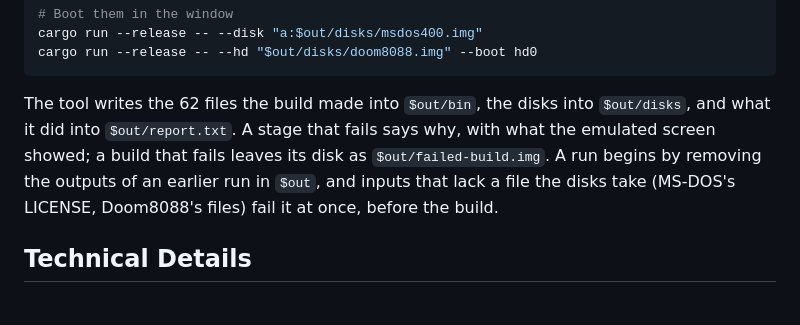
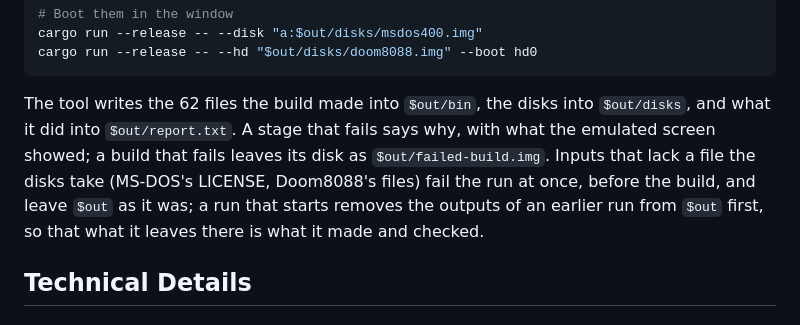
Before and after one commit to jj136975/Emulator8086, a Markdown page: README.md, the part around one of its changes. Drawn GitHub-style.

````diff
--- a/README.md
+++ b/README.md
@@ -229,7 +229,7 @@ cargo run --release -- --disk "a:$out/disks/msdos400.img"
 cargo run --release -- --hd "$out/disks/doom8088.img" --boot hd0
 ```
 
-The tool writes the 62 files the build made into `$out/bin`, the disks into `$out/disks`, and what it did into `$out/report.txt`. A stage that fails says why, with what the emulated screen showed; a build that fails leaves its disk as `$out/failed-build.img`. A run begins by removing the outputs of an earlier run in `$out`, and inputs that lack a file the disks take (MS-DOS's LICENSE, Doom8088's files) fail it at once, before the build.
+The tool writes the 62 files the build made into `$out/bin`, the disks into `$out/disks`, and what it did into `$out/report.txt`. A stage that fails says why, with what the emulated screen showed; a build that fails leaves its disk as `$out/failed-build.img`. Inputs that lack a file the disks take (MS-DOS's LICENSE, Doom8088's files) fail the run at once, before the build, and leave `$out` as it was; a run that starts removes the outputs of an earlier run from `$out` first, so that what it leaves there is what it made and checked.
 
 ## Technical Details
 
````
Also changed, not shown: other parts of README.md (+1 -1 lines), CLAUDE.md (+9 -7 lines).
